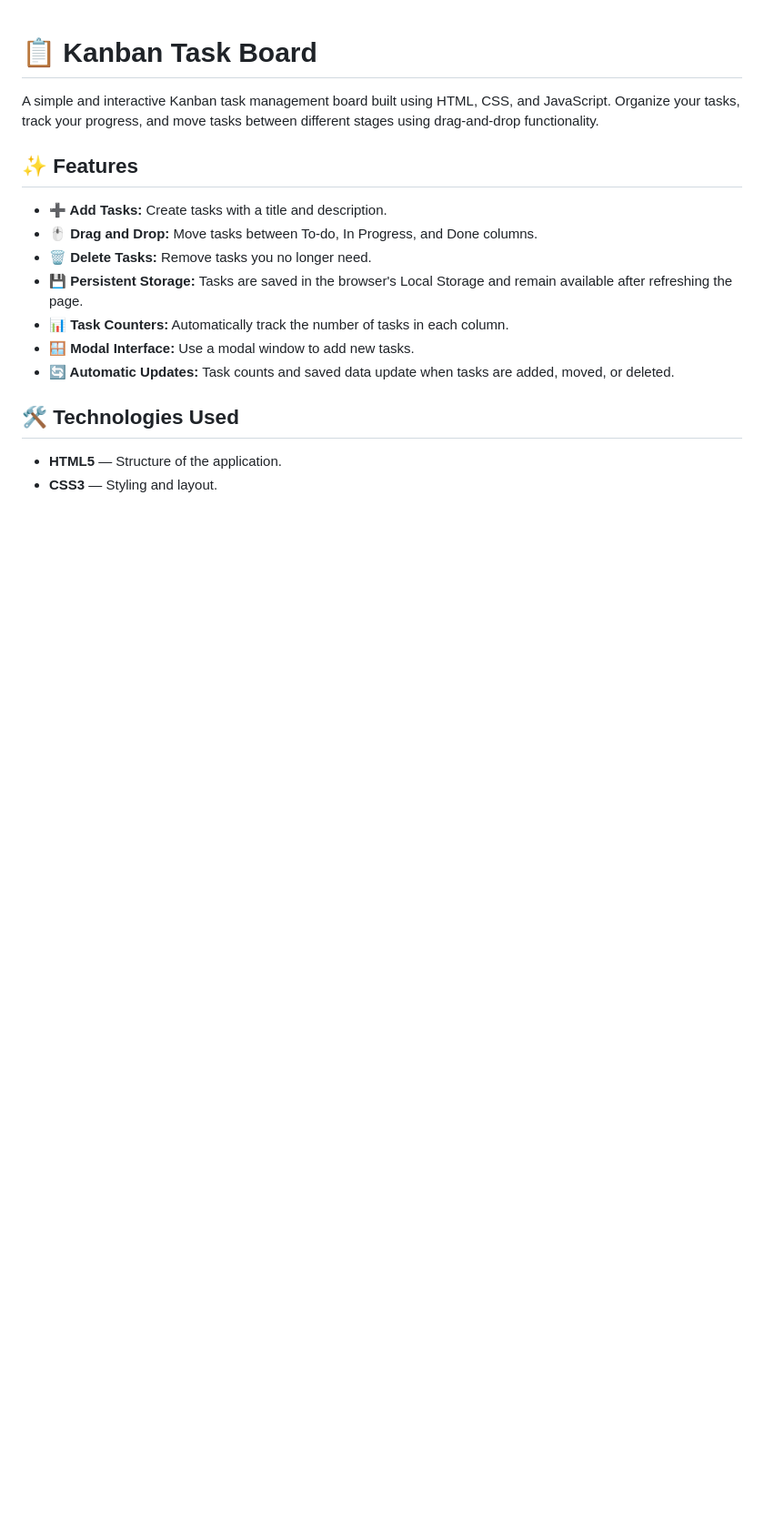
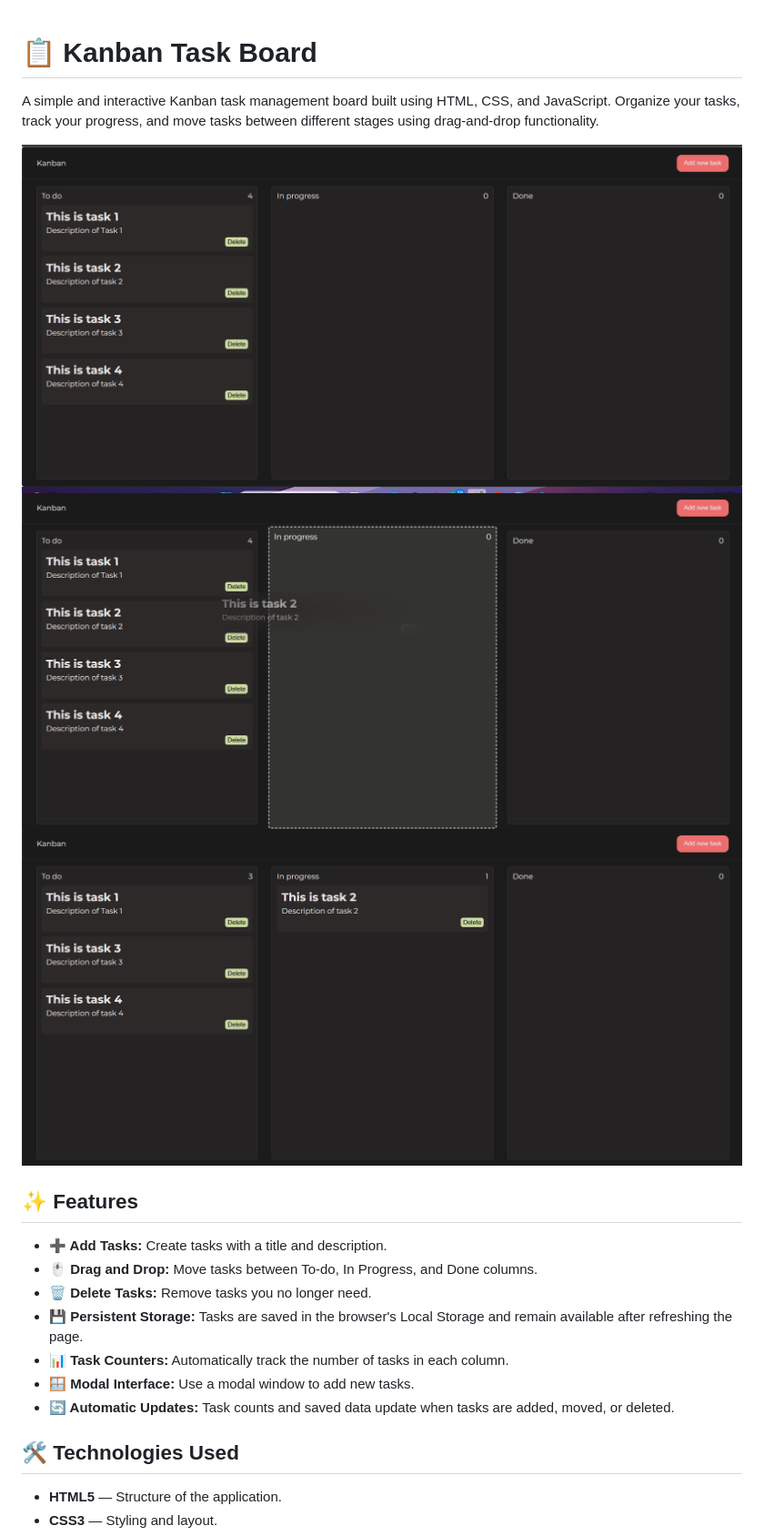
Before and after one commit to anrxg/Kanban-Board-Task-Tracker-, a Markdown page: README.md, the part around the change. Shown at 91% size. Rendered like a GitHub page; blank space fills up the shorter version.

Commit message:
Add screenshots to README
Added images to README for better visualization.

```diff
--- a/README.md
+++ b/README.md
@@ -1,6 +1,10 @@
 # 📋 Kanban Task Board
 
 A simple and interactive Kanban task management board built using HTML, CSS, and JavaScript. Organize your tasks, track your progress, and move tasks between different stages using drag-and-drop functionality.
+
+![Image Editor Preview](./ss1.png)
+![Image Editor Preview](./ss2.png)
+![Image Editor Preview](./ss3.png)
 
 ## ✨ Features
 
```
